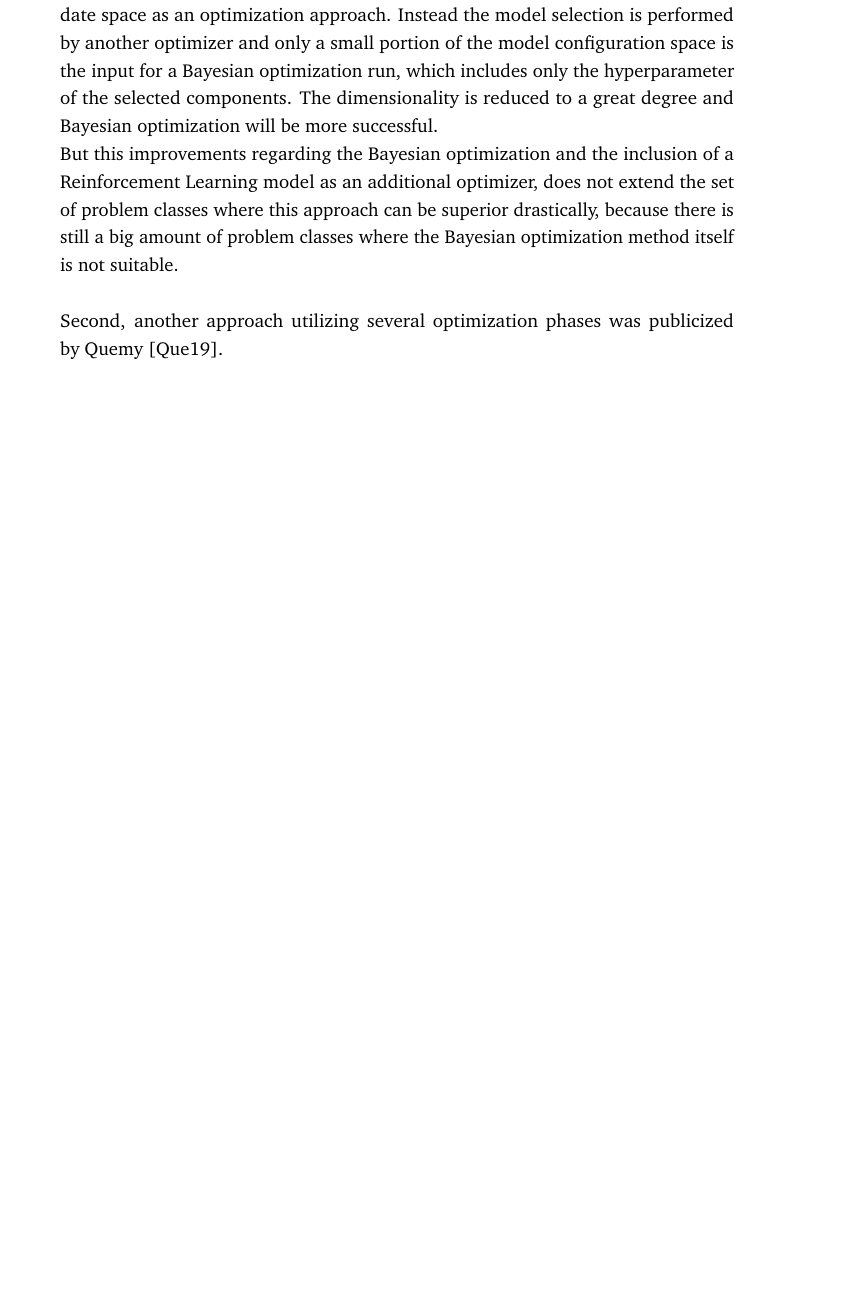
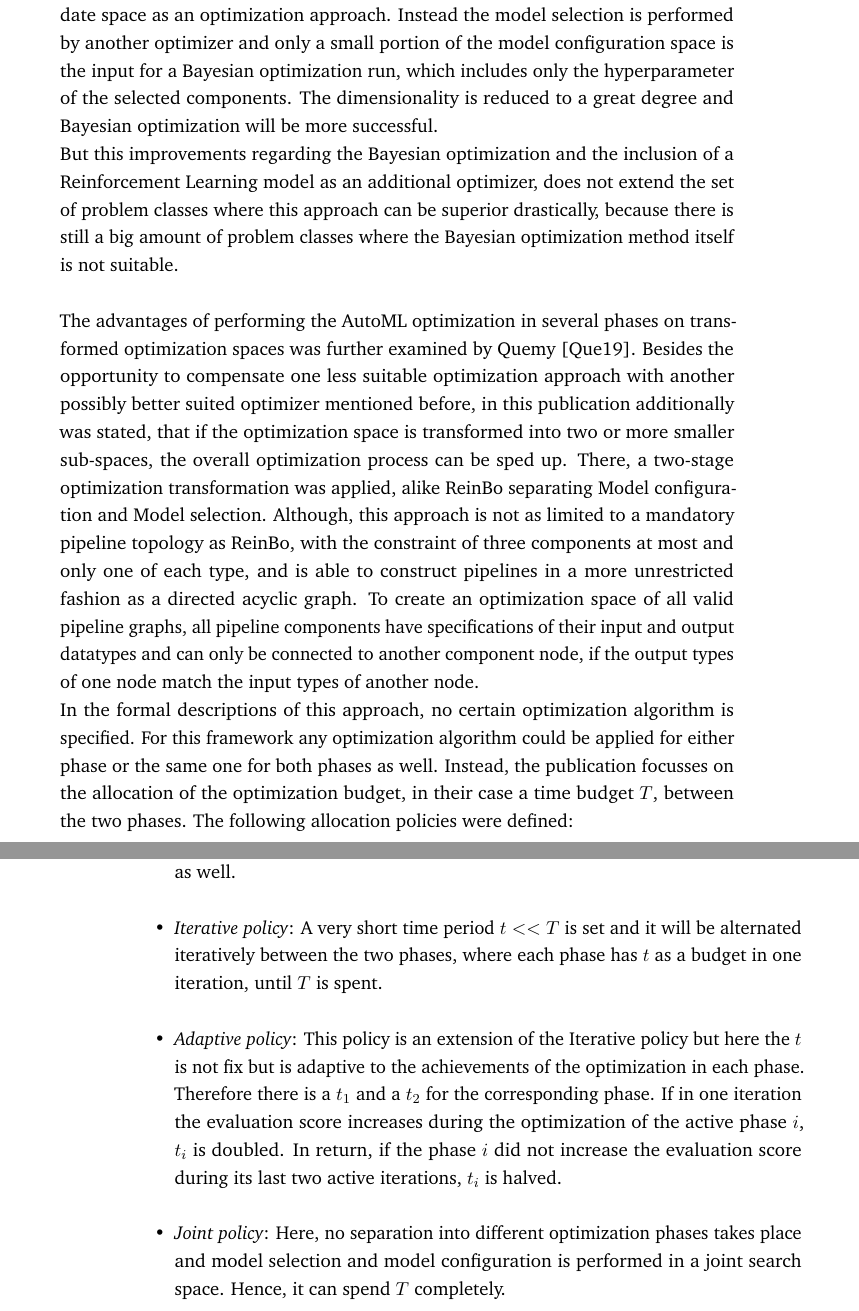
Before and after one commit to Berberer/master-thesis, a LaTeX thesis (main.tex, which reads content/chapter-2-theory.tex): part of page 38 of 82 before the commit and two parts of pages 38 and 39 of 82 after it, the two joined at a grey line, cut so that both start at the same text, the shorter picture padded with empty space. Compiled offline with pdfLaTeX.

Commit message:
Added two phase optimization to related works

```diff
--- a/content/chapter-2-theory.tex
+++ b/content/chapter-2-theory.tex
@@ -630,4 +630,22 @@ Instead the model selection is performed by another optimizer and only a small p
 The dimensionality is reduced to a great degree and Bayesian optimization will be more successful.\newline
 But this improvements regarding the Bayesian optimization and the inclusion of a Reinforcement Learning model as an additional optimizer, does not extend the set of problem classes where this approach can be superior drastically, because there is still a big amount of problem classes where the Bayesian optimization method itself is not suitable.\newline
 \newline
-Second, another approach utilizing several optimization phases was publicized by~\textcite{Quemy-Two-Stage-Optimization}.
+The advantages of performing the AutoML optimization in several phases on transformed optimization spaces was further examined by~\textcite{Quemy-Two-Stage-Optimization}.
+Besides the opportunity to compensate one less suitable optimization approach with another possibly better suited optimizer mentioned before, in this publication additionally was stated, that if the optimization space is transformed into two or more smaller sub-spaces, the overall optimization process can be sped up.
+There, a two-stage optimization transformation was applied, alike ReinBo separating Model configuration and Model selection.
+Although, this approach is not as limited to a mandatory pipeline topology as ReinBo, with the constraint of three components at most and only one of each type, and is able to construct pipelines in a more unrestricted fashion as a directed acyclic graph.
+To create an optimization space of all valid pipeline graphs, all pipeline components have specifications of their input and output datatypes and can only be connected to another component node, if the output types of one node match the input types of another node.\newline
+In the formal descriptions of this approach, no certain optimization algorithm is specified.
+For this framework any optimization algorithm could be applied for either phase or the same one for both phases as well.
+Instead, the publication focusses on the allocation of the optimization budget, in their case a time budget $T$, between the two phases.
+The following allocation policies were defined:
+\begin{itemize}
+    \item \textit{Split policy}: $T$ is split into pre-defined phase allocations $T_1$ and $T_2$. $T_1$ is completely spent onto Model selection and afterwards $T_2$ is spent as a whole as well.
+    \item \textit{Iterative policy}: A very short time period $t << T$ is set and it will be alternated iteratively between the two phases, where each phase has $t$ as a budget in one iteration, until $T$ is spent.
+    \item \textit{Adaptive policy}: This policy is an extension of the Iterative policy but here the $t$ is not fix but is adaptive to the achievements of the optimization in each phase.
+    Therefore there is a $t_1$ and a $t_2$ for the corresponding phase.
+    If in one iteration the evaluation score increases during the optimization of the active phase $i$, $t_i$ is doubled.
+    In return, if the phase $i$ did not increase the evaluation score during its last two active iterations, $t_i$ is halved.
+    \item \textit{Joint policy}: Here, no separation into different optimization phases takes place and model selection and model configuration is performed in a joint search space.
+    Hence, it can spend $T$ completely.
+\end{itemize}
```
Also changed, not shown: content/chapter-2-theory.tex (4 more changed lines).
